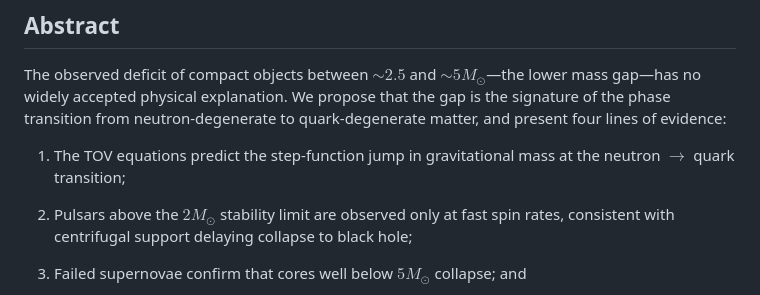
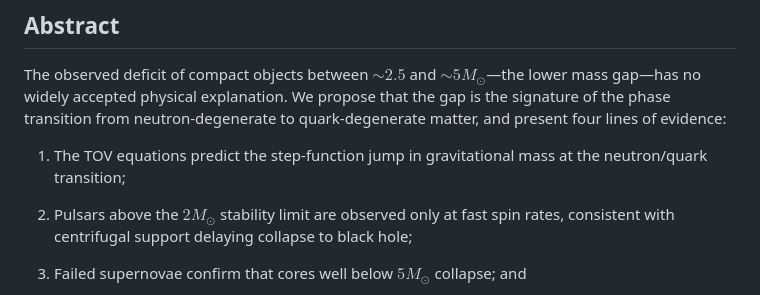
Before and after one commit to glfrazier-42/MassGap, a Markdown page: README.md, the part around the change. Rendered like a GitHub page.

Commit message:
Fixing formatting issues in the README.md.

```diff
--- a/README.md
+++ b/README.md
@@ -11,7 +11,7 @@ signature of the phase transition from neutron-degenerate to
 quark-degenerate matter, and present four lines of evidence:
 
 1. The TOV equations predict the step-function jump in gravitational
-mass at the neutron $\rightarrow$ quark transition;
+mass at the neutron/quark transition;
 
 2. Pulsars above the $2M_\odot$ stability limit are observed
 only at fast spin rates, consistent with centrifugal support delaying
```
